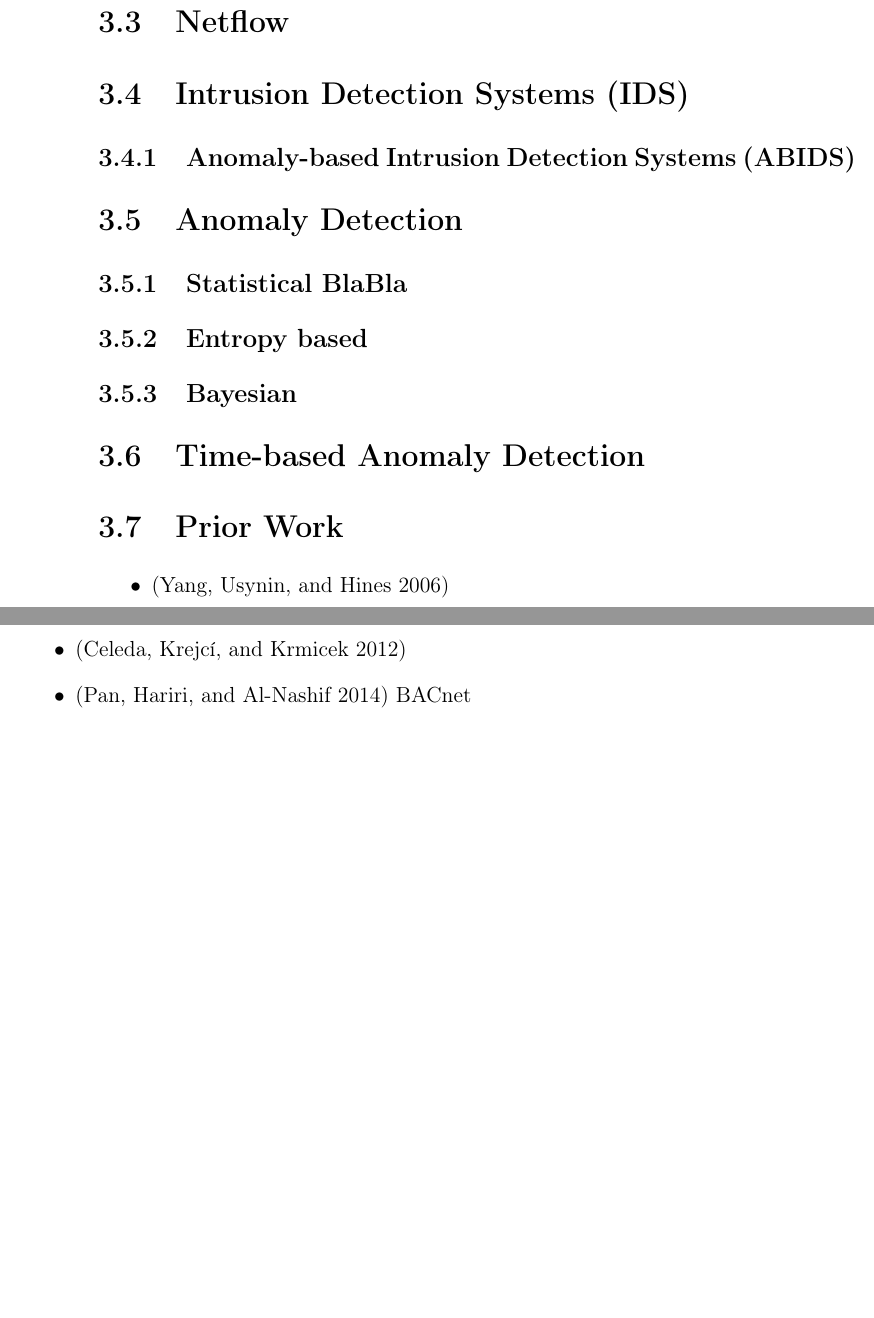
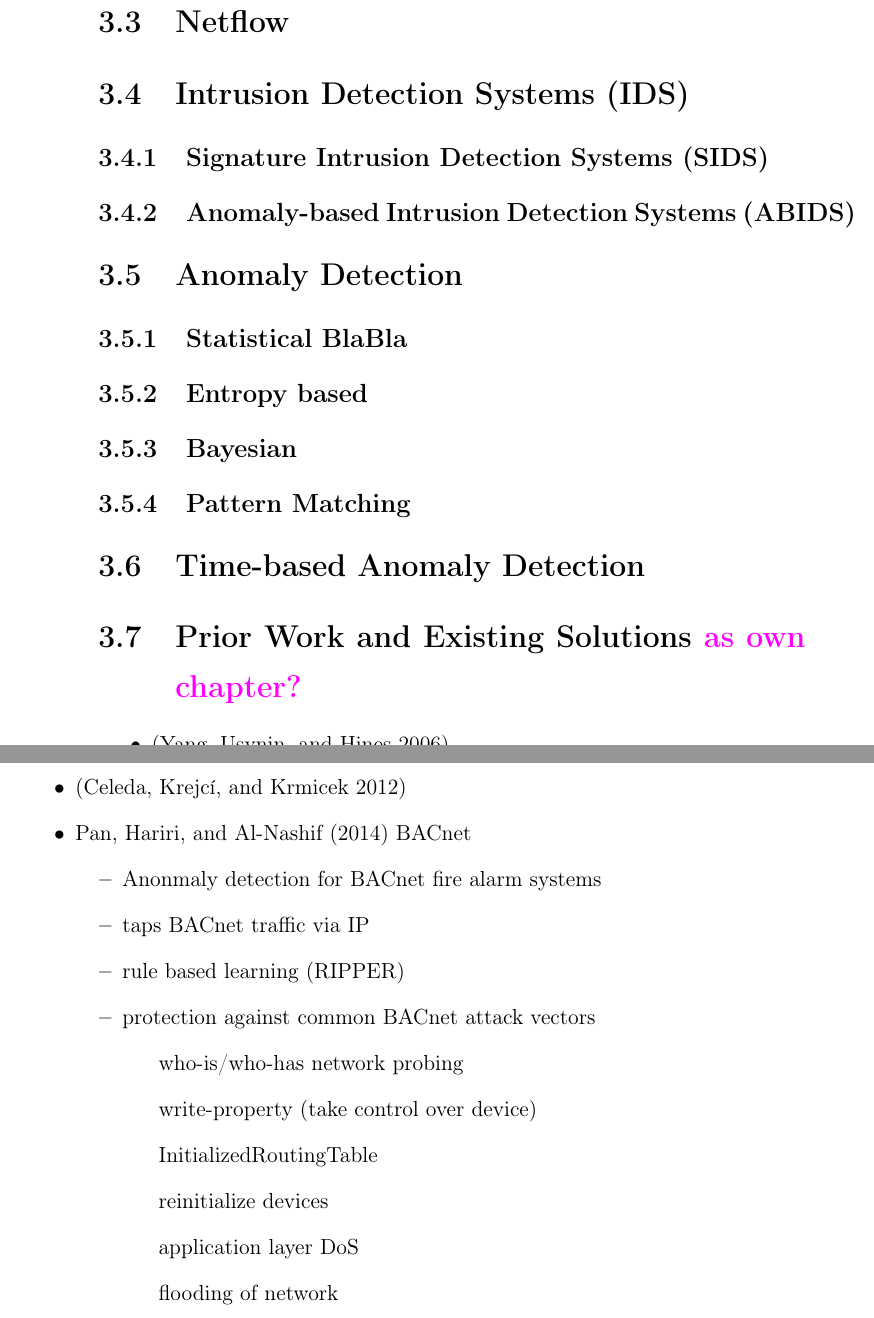
Before and after one commit to FreakyBytes/master-thesis, a LaTeX thesis (tex/master-thesis-peters.tex, which reads tex/chapter/200-background-network.tex): two parts of pages 11 and 12 of 25, joined at a grey line, cut so that both start at the same text, the shorter picture padded with empty space. Compiled offline with pdfLaTeX.

Commit message:
some notes to the Pan2014 paper

```diff
--- a/tex/chapter/200-background-network.tex
+++ b/tex/chapter/200-background-network.tex
@@ -7,19 +7,33 @@
 \section{Netflow}
 
 \section{Intrusion Detection Systems (IDS)}
+\subsection{Signature Intrusion Detection Systems (SIDS)}
 \subsection{Anomaly-based Intrusion Detection Systems (ABIDS)}
 
 \section{Anomaly Detection}
 \subsection{Statistical BlaBla}
 \subsection{Entropy based}
 \subsection{Bayesian}
+\subsection{Pattern Matching}
 
 \section{Time-based Anomaly Detection}
 
-\section{Prior Work}
+\section{Prior Work and Existing Solutions \hint{as own chapter?}}
 
 \begin{itemize}
 	\item \parencite{Yang2006}
 	\item \parencite{Celeda2012}
-	\item \parencite{Pan2014} BACnet
+	\item \textcite{Pan2014} BACnet
+		\begin{itemize}
+			\item Anonmaly detection for BACnet fire alarm systems
+			\item taps BACnet traffic via IP
+			\item rule based learning (RIPPER)
+			\item protection against common BACnet attack vectors
+				\subitem who-is/who-has network probing
+				\subitem write-property (take control over device)
+				\subitem InitializedRoutingTable
+				\subitem reinitialize devices
+				\subitem application layer DoS
+				\subitem flooding of network
+		\end{itemize}
 \end{itemize}
```
